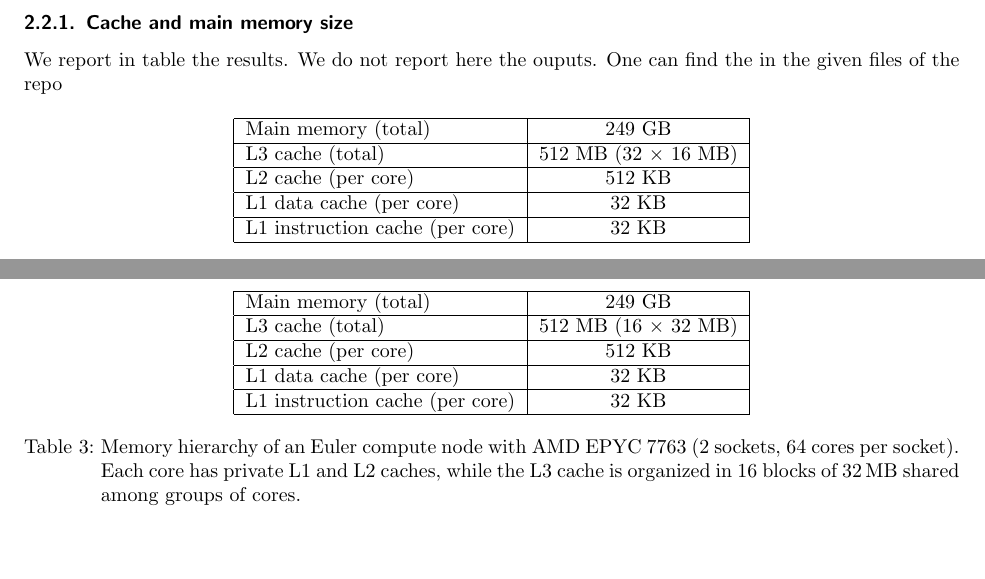
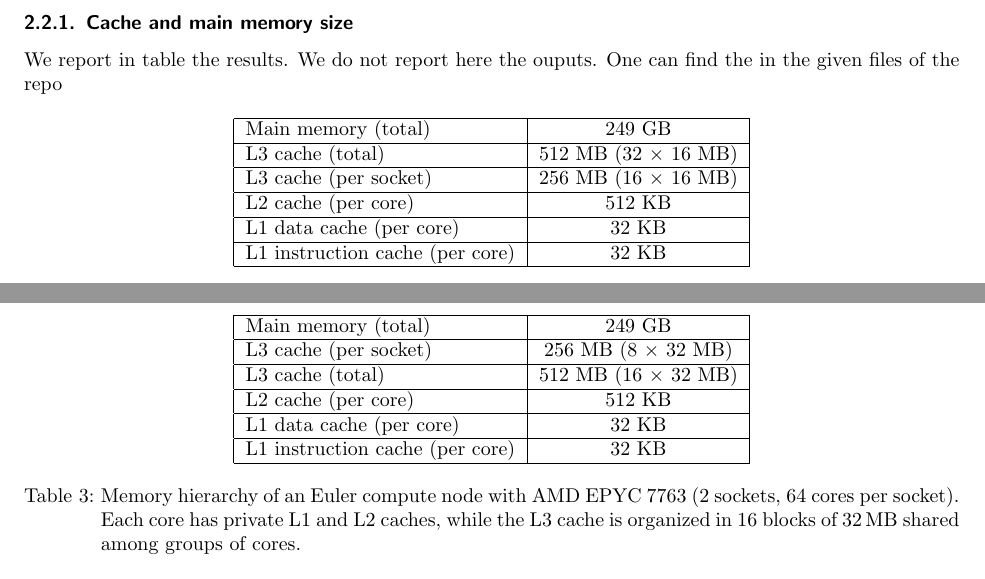
Before and after one commit to Riccardo-Polo/HPC4CSE_Projects, a LaTeX document (project01/project01_report/template.tex): two parts of pages 5 and 6 of 6 before the commit and two parts of pages 5 and 6 of 7 after it, joined at a grey line, cut so that both start at the same text, the shorter picture padded with empty space. Compiled offline with pdfLaTeX.

```diff
--- a/project01/project01_report/template.tex
+++ b/project01/project01_report/template.tex
@@ -140,11 +140,13 @@
 
  \begin{table}[hbt]
   \centering
-  \begin{tabular}{| l | c |}
+    \begin{tabular}{| l | c |}
     \hline
-    Main memory (total) & $ 249$ GB \\
+    Main memory (total) & 249 GB \\
     \hline
     L3 cache (total) & 512 MB (32 $\times$ 16 MB) \\
+    \hline
+    L3 cache (per socket) & 256 MB (16 $\times$ 16 MB) \\
     \hline
     L2 cache (per core) & 512 KB \\
     \hline
@@ -169,9 +171,11 @@
 
  \begin{table}[hbt]
   \centering
-  \begin{tabular}{| l | c |}
+   \begin{tabular}{| l | c |}
     \hline
-    Main memory (total) & $249$ GB \\
+    Main memory (total) & 249 GB \\
+    \hline
+    L3 cache (per socket) & 256 MB (8 $\times$ 32 MB) \\
     \hline
     L3 cache (total) & 512 MB (16 $\times$ 32 MB) \\
     \hline
```
Also changed, not shown: project01/Performance_characteristics/STREAM_Benchmark/Makefile (added), project01/project01_report/template.pdf, project01/project01_report/template.tex (2 more changed lines), 1 other file.
